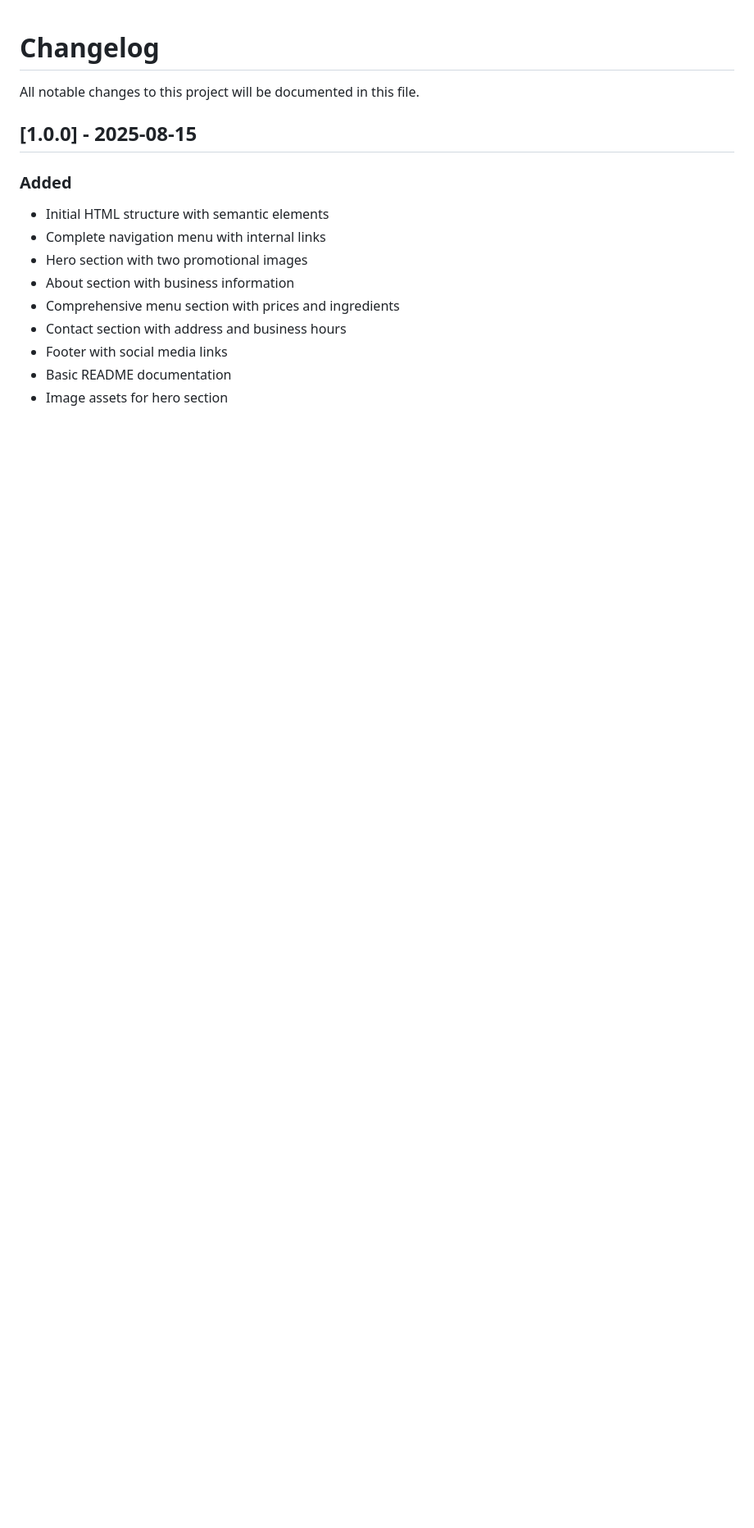
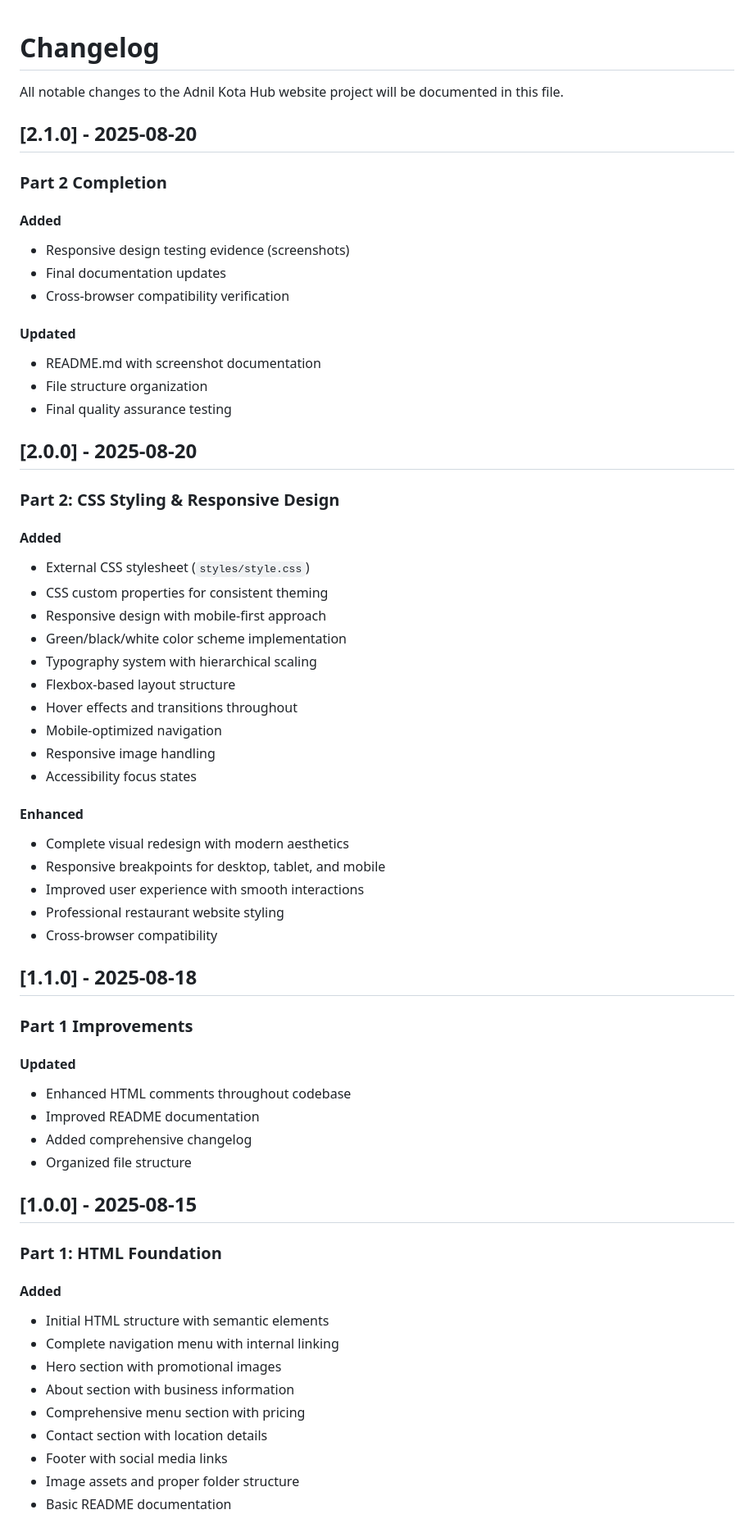
Before and after one commit to sipho-ctrl/WEBDEV-Part-One, a Markdown page: CHANGELOG.md, the part around one of its changes. Shown at 82% size. Rendered like a GitHub page; blank space fills up the shorter version.

```diff
--- a/CHANGELOG.md
+++ b/CHANGELOG.md
@@ -1,16 +1,57 @@
 # Changelog
+All notable changes to the Adnil Kota Hub website project will be documented in this file.
 
-All notable changes to this project will be documented in this file.
+## [2.1.0] - 2025-08-20
+### Part 2 Completion
+#### Added
+- Responsive design testing evidence (screenshots)
+- Final documentation updates
+- Cross-browser compatibility verification
+
+#### Updated
+- README.md with screenshot documentation
+- File structure organization
+- Final quality assurance testing
+
+## [2.0.0] - 2025-08-20
+### Part 2: CSS Styling & Responsive Design
+#### Added
+- External CSS stylesheet (`styles/style.css`)
+- CSS custom properties for consistent theming
+- Responsive design with mobile-first approach
+- Green/black/white color scheme implementation
+- Typography system with hierarchical scaling
+- Flexbox-based layout structure
+- Hover effects and transitions throughout
+- Mobile-optimized navigation
+- Responsive image handling
+- Accessibility focus states
+
+#### Enhanced
+- Complete visual redesign with modern aesthetics
+- Responsive breakpoints for desktop, tablet, and mobile
+- Improved user experience with smooth interactions
+- Professional restaurant website styling
+- Cross-browser compatibility
+
+## [1.1.0] - 2025-08-18
+### Part 1 Improvements
+#### Updated
+- Enhanced HTML comments throughout codebase
+- Improved README documentation
+- Added comprehensive changelog
+- Organized file structure
 
 ## [1.0.0] - 2025-08-15
-### Added
+### Part 1: HTML Foundation
+#### Added
 - Initial HTML structure with semantic elements
-- Complete navigation menu with internal links
-- Hero section with two promotional images
+- Complete navigation menu with internal linking
+- Hero section with promotional images
 - About section with business information
-- Comprehensive menu section with prices and ingredients
-- Contact section with address and business hours
+- Comprehensive menu section with pricing
+- Contact section with location details
 - Footer with social media links
+- Image assets and proper folder structure
 - Basic README documentation
-- Image assets for hero section
 
```
Also changed, not shown: other parts of CHANGELOG.md (+14 -8 lines), README.md (+71 -14 lines), desktop-view.png (added), mobile-view.png (added), tablet-view.png (added).
